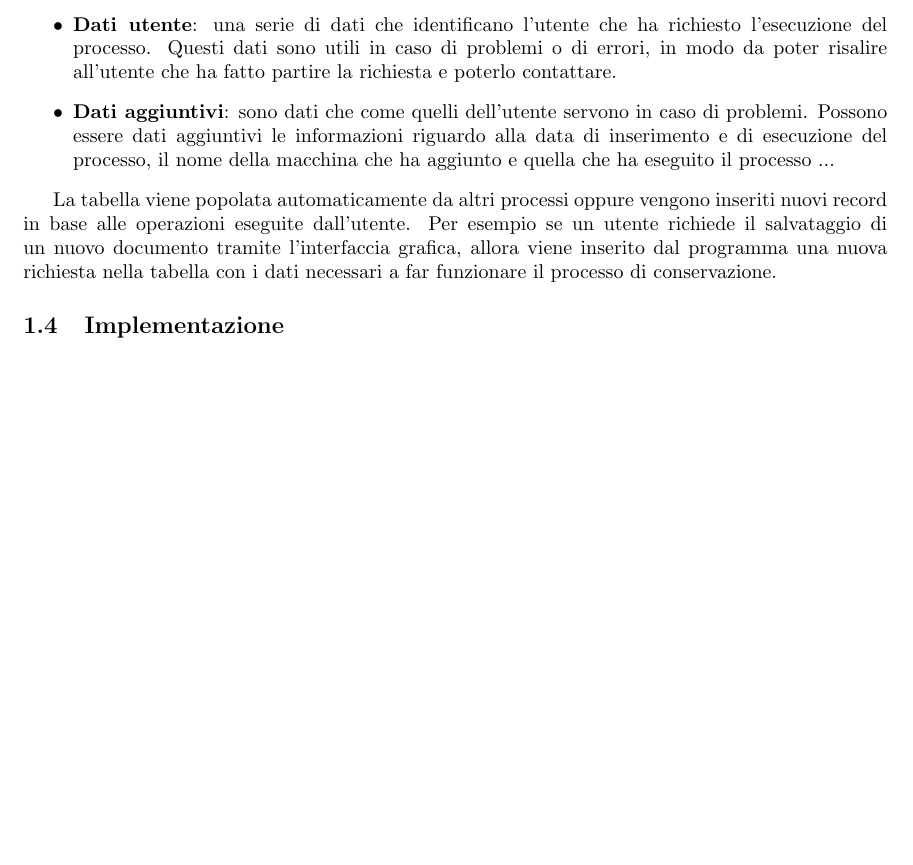
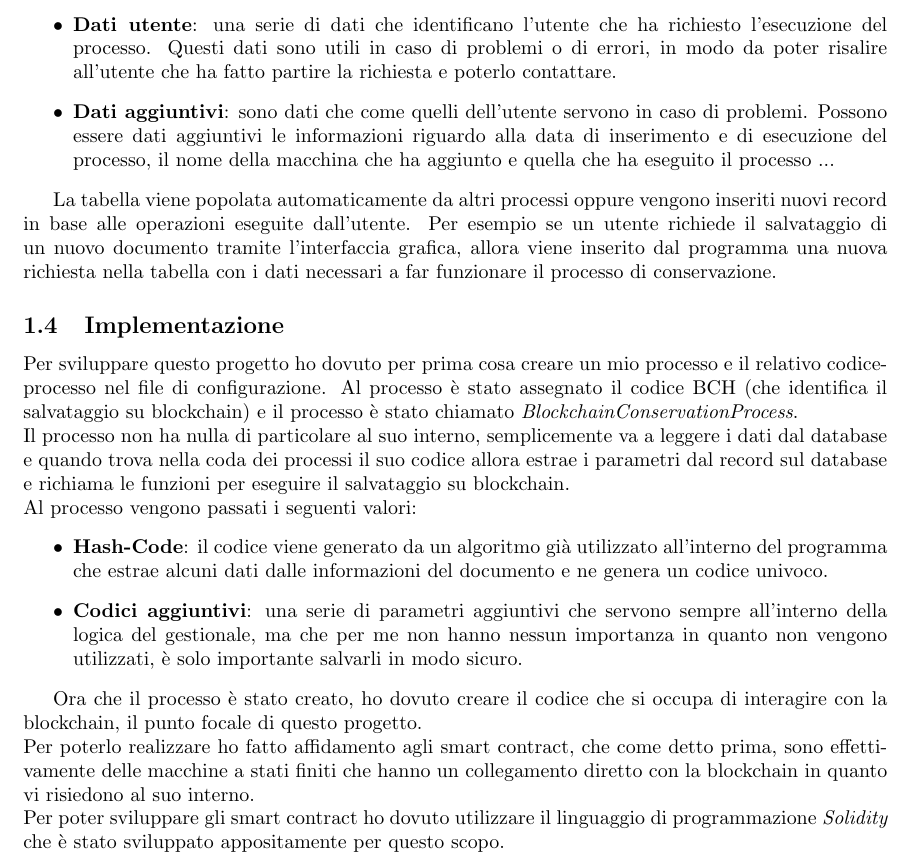
Before and after one commit to Daniel203/Tesi-Laurea-Triennale, a LaTeX document (main.tex, which reads chapters/01.tex): part of page 6 of 6, cut so that both start at the same text, the shorter picture padded with empty space. Compiled offline with pdfLaTeX.

Commit message:
Started writing the implementation part

```diff
--- a/chapters/01.tex
+++ b/chapters/01.tex
@@ -221,3 +221,30 @@ nella tabella con i dati necessari a far funzionare il processo di
 conservazione.
 
 \subsection{Implementazione}
+Per sviluppare questo progetto ho dovuto per prima cosa creare un mio processo
+e il relativo codice-processo nel file di configurazione. Al processo è stato
+assegnato il codice BCH (che identifica il salvataggio su blockchain) e il
+processo è stato chiamato \textit{BlockchainConservationProcess}. \\
+Il processo non ha nulla di particolare al suo interno, semplicemente va a
+leggere i dati dal database e quando trova nella coda dei processi il suo codice
+allora estrae i parametri dal record sul database e richiama le funzioni per
+eseguire il salvataggio su blockchain. \\
+Al processo vengono passati i seguenti valori:
+\begin{itemize}
+    \item \textbf{Hash-Code}: il codice viene generato da un algoritmo già
+        utilizzato all'interno del programma che estrae alcuni dati dalle
+        informazioni del documento e ne genera un codice univoco.
+    \item \textbf{Codici aggiuntivi}: una serie di parametri aggiuntivi che
+        servono sempre all'interno della logica del gestionale, ma che per me
+        non hanno nessun importanza in quanto non vengono utilizzati, è solo
+        importante salvarli in modo sicuro.
+\end{itemize}
+
+Ora che il processo è stato creato, ho dovuto creare il codice che si occupa
+di interagire con la blockchain, il punto focale di questo progetto. \\
+Per poterlo realizzare ho fatto affidamento agli smart contract, che come
+detto prima, sono effettivamente delle macchine a stati finiti che hanno un
+collegamento diretto con la blockchain in quanto vi risiedono al suo interno.\\
+Per poter sviluppare gli smart contract ho dovuto utilizzare il linguaggio di
+programmazione \textit{Solidity} che è stato sviluppato appositamente per
+questo scopo. \\
```
Also changed, not shown: main.pdf.
